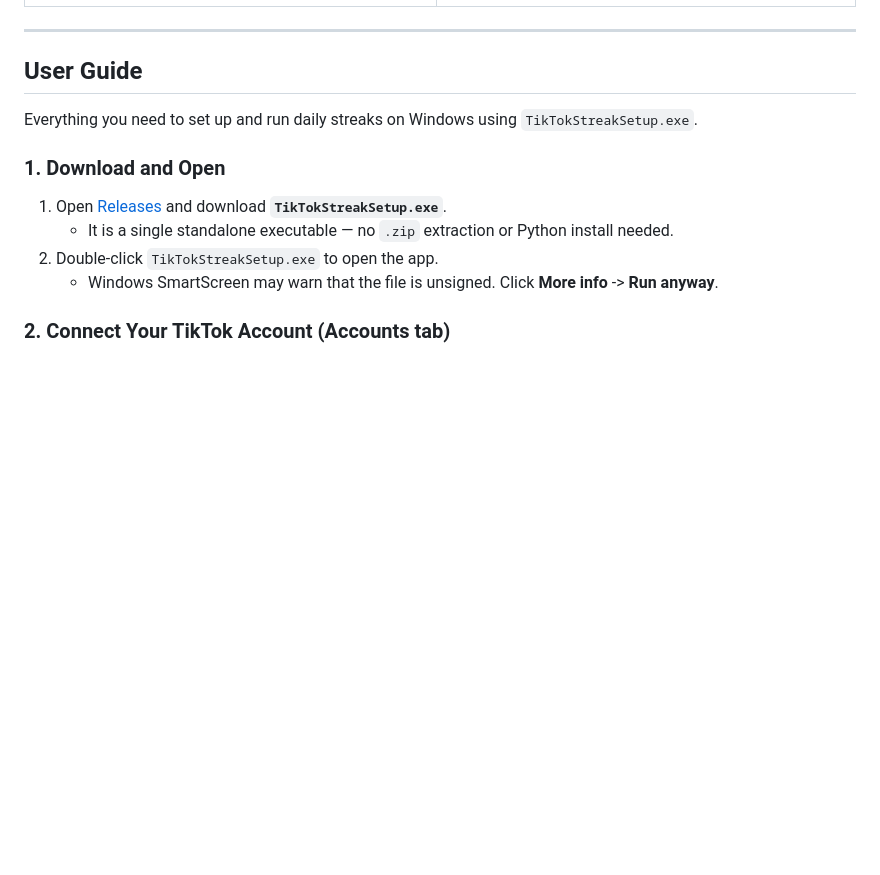
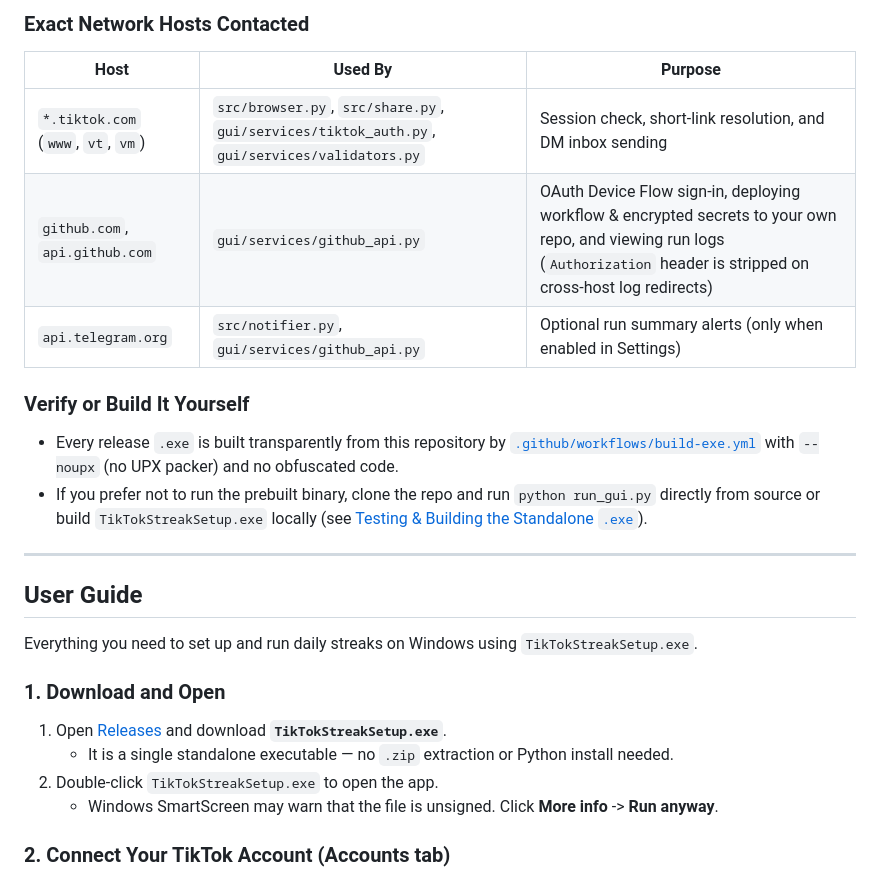
Before and after one commit to alexanderfrit/tiktok-streak, a Markdown page: README.md, the part around one of its changes. Rendered like a GitHub page; blank space fills up the shorter version.

```diff
--- a/README.md
+++ b/README.md
@@ -52,3 +67,14 @@ Beyond keeping daily streak days alive, sending all three message types complete
+### Exact Network Hosts Contacted
+
+| Host | Used By | Purpose |
+|---|---|---|
+| `*.tiktok.com` (`www`, `vt`, `vm`) | `src/browser.py`, `src/share.py`, `gui/services/tiktok_auth.py`, `gui/services/validators.py` | Session check, short-link resolution, and DM inbox sending |
+| `github.com`, `api.github.com` | `gui/services/github_api.py` | OAuth Device Flow sign-in, deploying workflow & encrypted secrets to your own repo, and viewing run logs (`Authorization` header is stripped on cross-host log redirects) |
+| `api.telegram.org` | `src/notifier.py`, `gui/services/github_api.py` | Optional run summary alerts (only when enabled in Settings) |
+
+### Verify or Build It Yourself
+- Every release `.exe` is built transparently from this repository by [`.github/workflows/build-exe.yml`](.github/workflows/build-exe.yml) with `--noupx` (no UPX packer) and no obfuscated code.
+- If you prefer not to run the prebuilt binary, clone the repo and run `python run_gui.py` directly from source or build `TikTokStreakSetup.exe` locally (see [Testing & Building the Standalone `.exe`](#testing--building-the-standalone-exe)).
 
 ---
 
```
Also changed, not shown: other parts of README.md (+15 -0 lines), docs/screenshots/01-dashboard.png, docs/screenshots/02-accounts.png, docs/screenshots/03-content-schedule.png, docs/screenshots/04-cloud-deploy.png, docs/screenshots/05-run-logs.png, docs/screenshots/06-settings.png, 12 other files.
